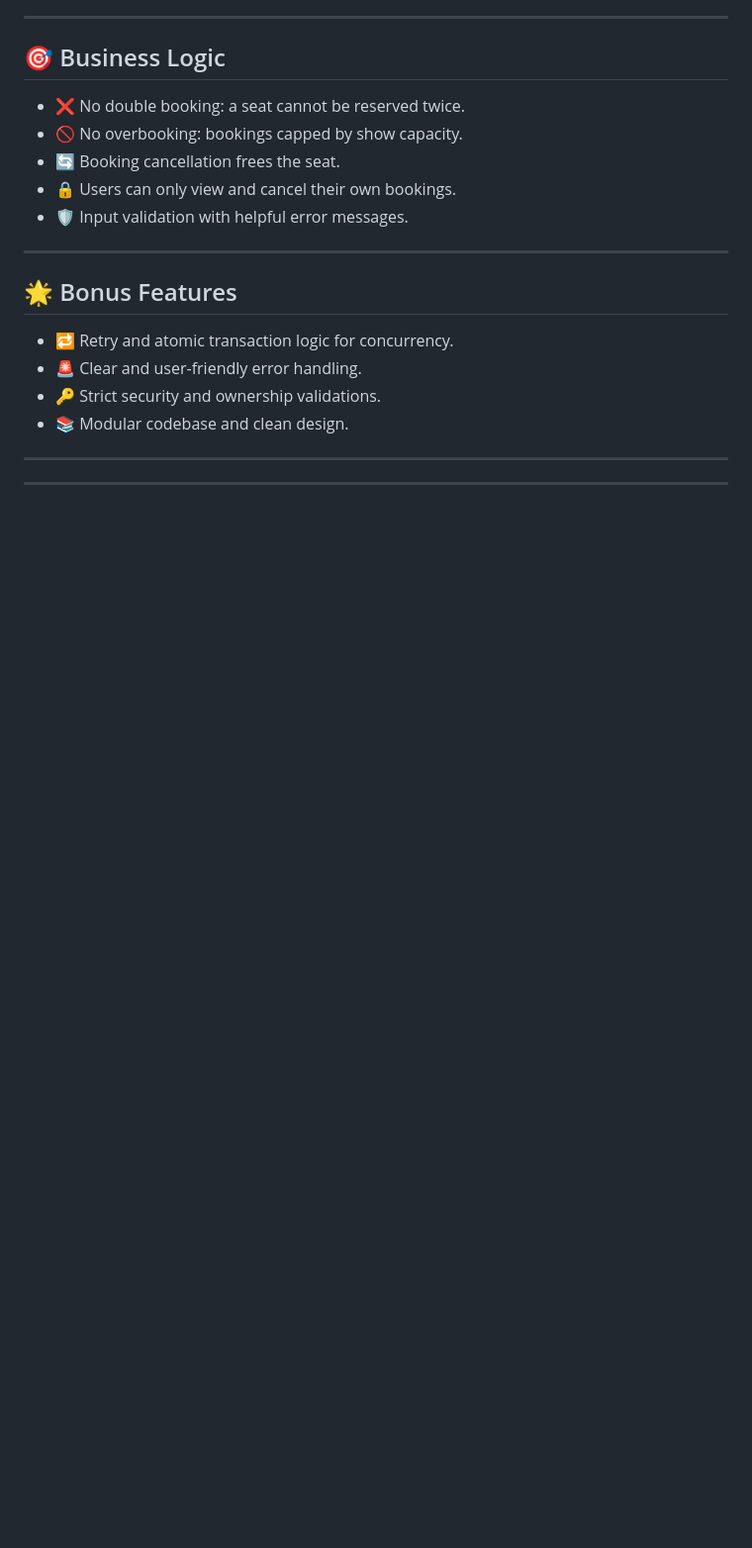
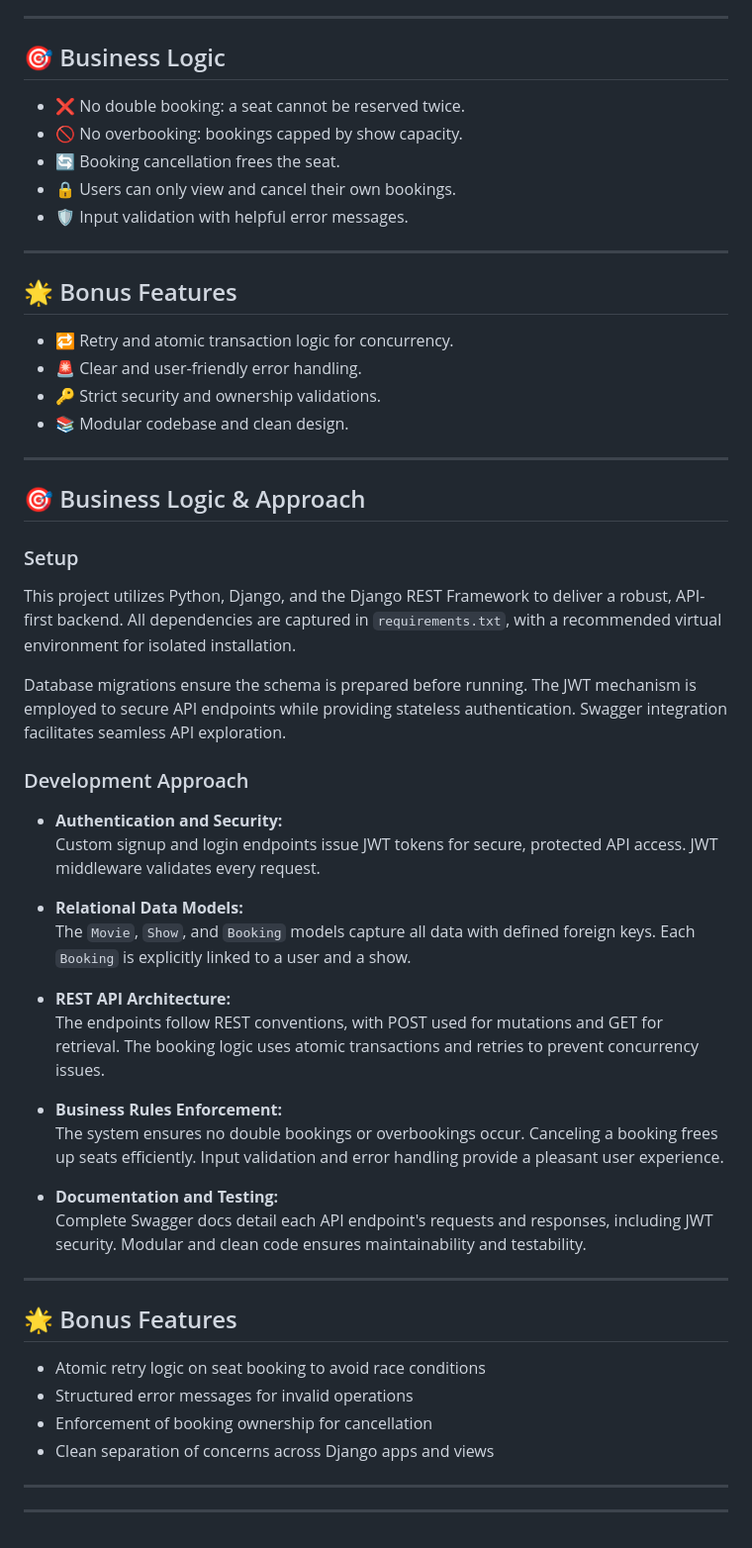
Before and after one commit to Sahil0p/Movie-Ticket-Booking-System-Django, a Markdown page: README.md, the part around one of its changes. Shown at 99% size. Rendered like a GitHub page; blank space fills up the shorter version.

```diff
--- a/README.md
+++ b/README.md
@@ -135,5 +135,39 @@ movie-booking-system/
 - 📚 Modular codebase and clean design.
 
 ---
+## 🎯 Business Logic & Approach
+
+### Setup
+
+This project utilizes Python, Django, and the Django REST Framework to deliver a robust, API-first backend. All dependencies are captured in `requirements.txt`, with a recommended virtual environment for isolated installation.
+
+Database migrations ensure the schema is prepared before running. The JWT mechanism is employed to secure API endpoints while providing stateless authentication. Swagger integration facilitates seamless API exploration.
+
+### Development Approach
+
+- **Authentication and Security:**
+Custom signup and login endpoints issue JWT tokens for secure, protected API access. JWT middleware validates every request.
+
+- **Relational Data Models:**
+The `Movie`, `Show`, and `Booking` models capture all data with defined foreign keys. Each `Booking` is explicitly linked to a user and a show.
+
+- **REST API Architecture:**
+The endpoints follow REST conventions, with POST used for mutations and GET for retrieval. The booking logic uses atomic transactions and retries to prevent concurrency issues.
+
+- **Business Rules Enforcement:**
+The system ensures no double bookings or overbookings occur. Canceling a booking frees up seats efficiently. Input validation and error handling provide a pleasant user experience.
+
+- **Documentation and Testing:**
+Complete Swagger docs detail each API endpoint's requests and responses, including JWT security. Modular and clean code ensures maintainability and testability.
 
 ---
+
+## 🌟 Bonus Features
+
+- Atomic retry logic on seat booking to avoid race conditions
+- Structured error messages for invalid operations
+- Enforcement of booking ownership for cancellation
+- Clean separation of concerns across Django apps and views
+
+---
+---
```
Also changed, not shown: other parts of README.md (+3 -3 lines).
